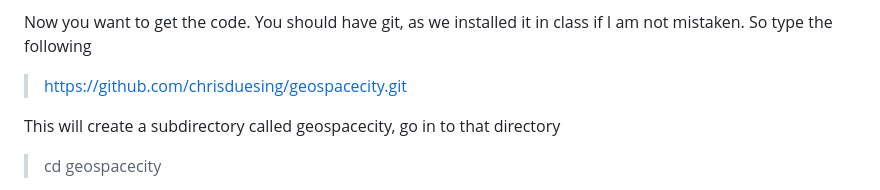
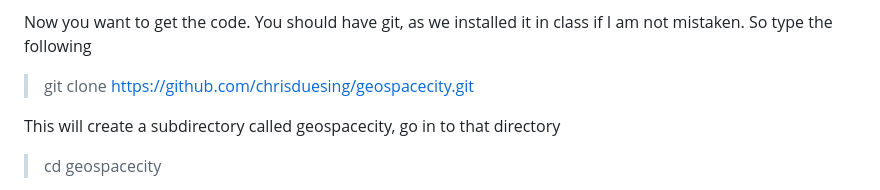
Before and after one commit to chrisduesing/geospacecity, a Markdown page: README.md, the part around the change printed below. Drawn GitHub-style.

```diff
--- a/README.md
+++ b/README.md
@@ -62,7 +62,7 @@ Now you want to grab the project itself. When you download the project it will c
 
 Now you want to get the code. You should have git, as we installed it in class if I am not mistaken. So type the following
 
-> https://github.com/chrisduesing/geospacecity.git
+> git clone https://github.com/chrisduesing/geospacecity.git
 
 This will create a subdirectory called geospacecity, go in to that directory
 
```
Also changed, not shown: other parts of README.md (+1 -1 lines).
